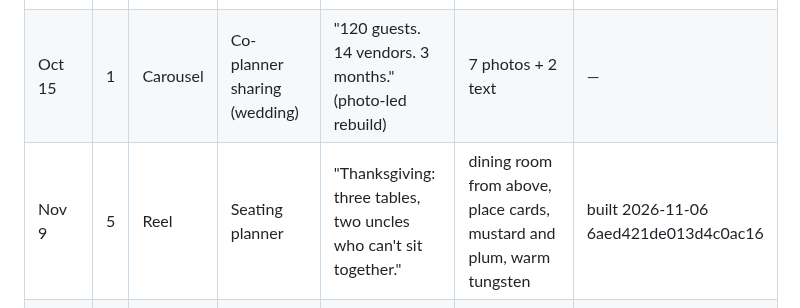
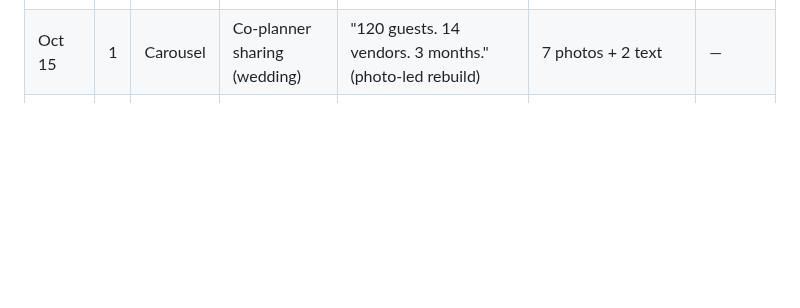
Before and after one commit to 12fdk/event-stories.12f.dk, a Markdown page: marketing.md, the part around one of its changes. Drawn GitHub-style; blank space fills up the shorter version.

Commit message:
marketing.md: prune published Nov 9 #5 row (6aed421de013d4c0ac16) per nightly plan_prune; bump Last updated (nightly job 2026-11-07, no row due — queue opens Nov 16)

```diff
--- a/marketing.md
+++ b/marketing.md
@@ -214,7 +214,6 @@ patterns, not dates: never state a date or a statistic for them in a post.
 |---|---|---|---|---|---|---|
 | Oct 19 | 2 | Carousel | Checklist / timeline | "Halloween party checklist: two weeks out to the doorbell." | — | — | published 2026-10-15 6ad00941d7b6ea002b02 (text-heavy, superseded) |
 | Oct 15 | 1 | Carousel | Co-planner sharing (wedding) | "120 guests. 14 vendors. 3 months." (photo-led rebuild) | 7 photos + 2 text | — | published 2026-10-15 6ad0c101c6029493303d, IG p/Deg7gp2Cdfd |
-| Nov 9 | 5 | Reel | Seating planner | "Thanksgiving: three tables, two uncles who can't sit together." | dining room from above, place cards, mustard and plum, warm tungsten | built 2026-11-06 6aed421de013d4c0ac16 |
 | Nov 16 | 1 | Reel | Tasks / checklist | "Friendsgiving potluck: three mashed potatoes, zero pies." | apartment hallway, friends arriving with dishes (no faces), cool evening blue | queued |
 | Nov 16 | 2 | Carousel | Checklist / timeline | "Hosting Thanksgiving for the first time? The 10-day countdown." | farmhouse table, deep burgundy, taper candles, low-key | queued |
 | Nov 16 | 3 | Reel | Vendors | "Christmas party: caterer, DJ, venue — three quotes in three email threads." | city bar at blue hour, neon reflections on glass | queued |
```
Also changed, not shown: other parts of marketing.md (+1 -1 lines).
